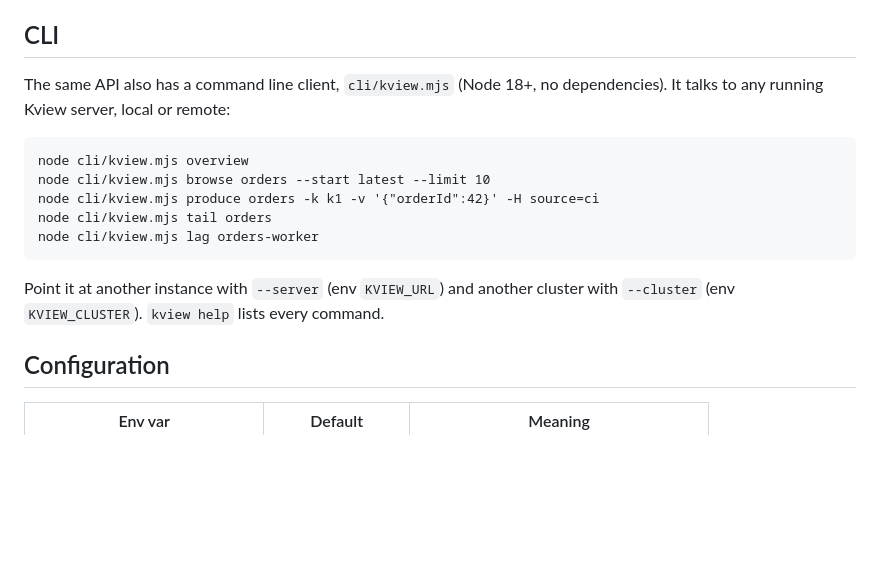
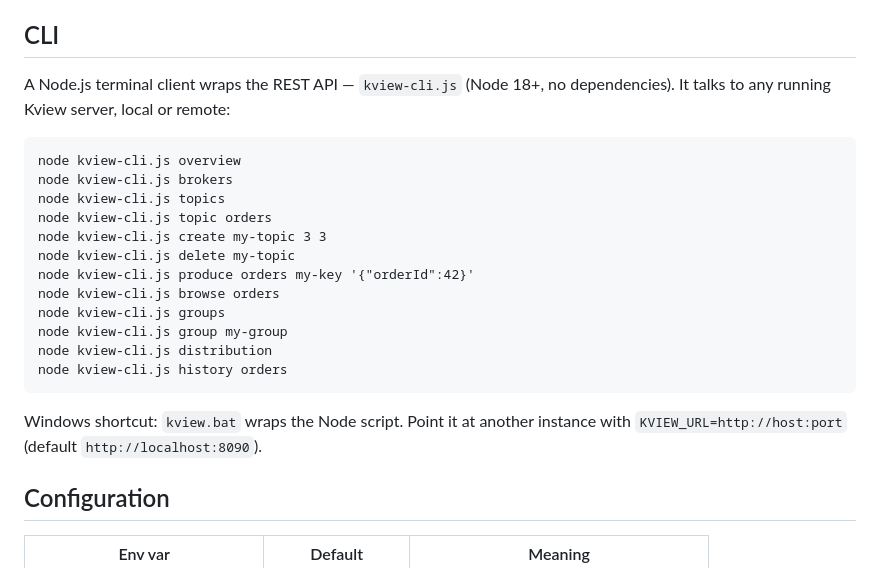
Before and after one commit to ritikbansod/kview, a Markdown page: README.md, the part around the change. GitHub-like rendering; blank space fills up the shorter version.

Commit message:
docs(readme): fix CLI section - correct filename and syntax for kview-cli.js

````diff
--- a/README.md
+++ b/README.md
@@ -81,19 +81,26 @@ connection tester at `POST /api/clusters/test`. Health check at `/actuator/healt
 
 ## CLI
 
-The same API also has a command line client, `cli/kview.mjs` (Node 18+, no
+A Node.js terminal client wraps the REST API — `kview-cli.js` (Node 18+, no
 dependencies). It talks to any running Kview server, local or remote:
 
 ```
-node cli/kview.mjs overview
-node cli/kview.mjs browse orders --start latest --limit 10
-node cli/kview.mjs produce orders -k k1 -v '{"orderId":42}' -H source=ci
-node cli/kview.mjs tail orders
-node cli/kview.mjs lag orders-worker
+node kview-cli.js overview
+node kview-cli.js brokers
+node kview-cli.js topics
+node kview-cli.js topic orders
+node kview-cli.js create my-topic 3 3
+node kview-cli.js delete my-topic
+node kview-cli.js produce orders my-key '{"orderId":42}'
+node kview-cli.js browse orders
+node kview-cli.js groups
+node kview-cli.js group my-group
+node kview-cli.js distribution
+node kview-cli.js history orders
 ```
 
-Point it at another instance with `--server` (env `KVIEW_URL`) and another cluster
-with `--cluster` (env `KVIEW_CLUSTER`). `kview help` lists every command.
+Windows shortcut: `kview.bat` wraps the Node script. Point it at another
+instance with `KVIEW_URL=http://host:port` (default `http://localhost:8090`).
 
 ## Configuration
 
````
